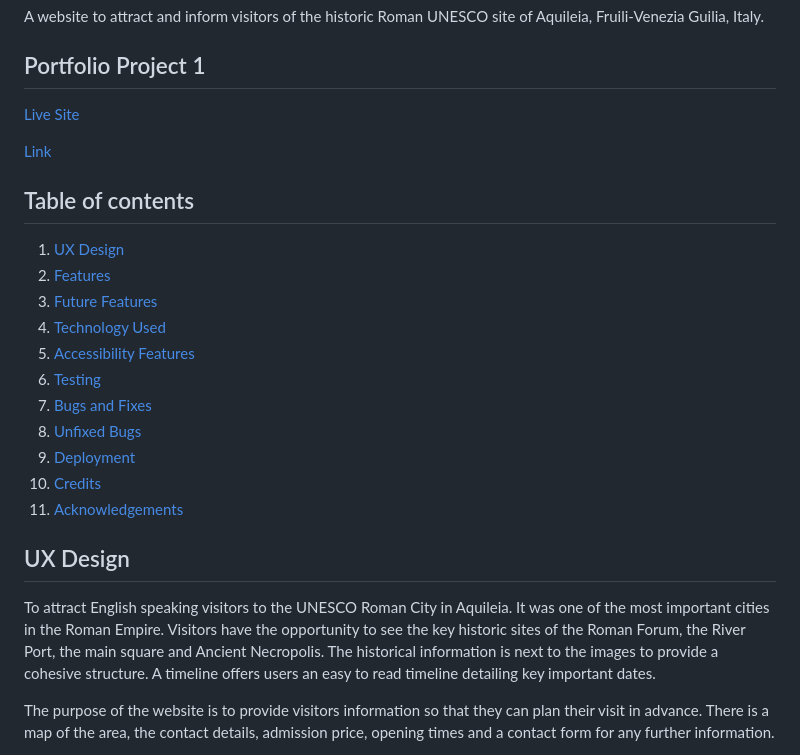
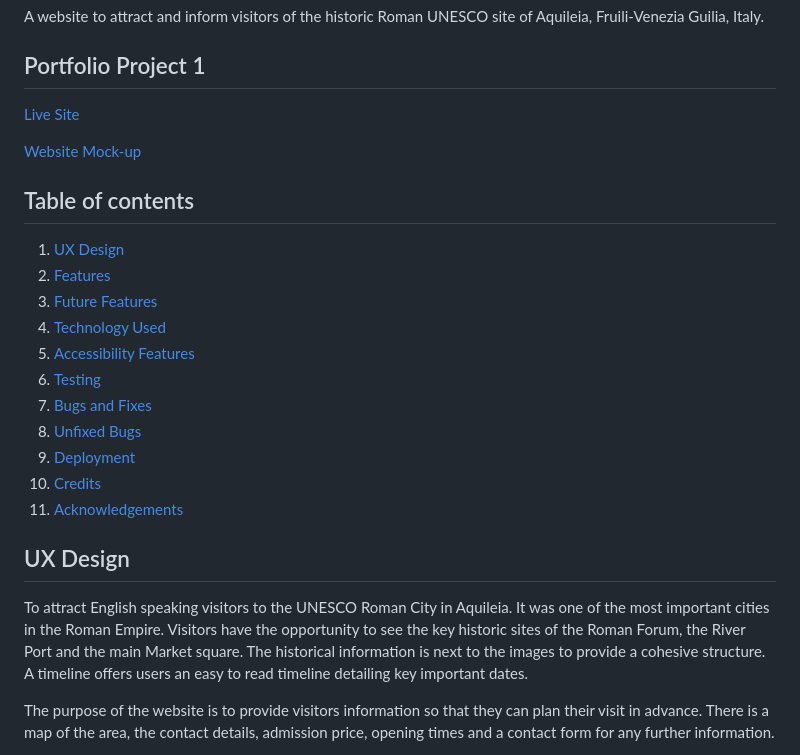
Before and after one commit to estii20/aquileia-roman-city, a Markdown page: README.md, the part around the change printed below. GitHub-like rendering.

Commit message:
Fix typos and layout of contents page in README.md file

```diff
--- a/README.md
+++ b/README.md
@@ -8,24 +8,24 @@ A website to attract and inform visitors of the historic Roman UNESCO site of Aq
 
-[Link](https://ui.dev/amiresponsive?url=https://estii20.github.io/aquileia-roman-city/)
+[Website Mock-up](https://ui.dev/amiresponsive?url=https://estii20.github.io/aquileia-roman-city/)
 
 ## Table of contents
 
-1. [UX Design](#ux-design)
-2. [Features](#features)
-3. [Future Features](#future-features)
-4. [Technology Used](#technology-used)
-5. [Accessibility Features](#accessibility-features)
-6. [Testing](#testing)
-7. [Bugs and Fixes](#bugs-and-fixes)
-8. [Unfixed Bugs](#unfixed-bugs)
-9. [Deployment](#deployment)
+1.  [UX Design](#ux-design)
+2.  [Features](#features)
+3.  [Future Features](#future-features)
+4.  [Technology Used](#technology-used)
+5.  [Accessibility Features](#accessibility-features)
+6.  [Testing](#testing)
+7.  [Bugs and Fixes](#bugs-and-fixes)
+8.  [Unfixed Bugs](#unfixed-bugs)
+9.  [Deployment](#deployment)
 10. [Credits](#credits)
 11. [Acknowledgements](#acknowledgements)
 
 ## UX Design
 
 To attract English speaking visitors to the UNESCO Roman City in Aquileia. It was one of the most important cities in the Roman Empire.
-Visitors have the opportunity to see the key historic sites of the Roman Forum, the River Port, the main square and Ancient Necropolis. The historical information is next to the images to provide a cohesive structure.
+Visitors have the opportunity to see the key historic sites of the Roman Forum, the River Port and the main Market square. The historical information is next to the images to provide a cohesive structure.
 A timeline offers users an easy to read timeline detailing key important dates.
 
 The purpose of the website is to provide visitors information so that they can plan their visit in advance. There is a map of the area, the contact details, admission price, opening times and a contact form for any further information.
```
Also changed, not shown: other parts of README.md (+18 -18 lines).
